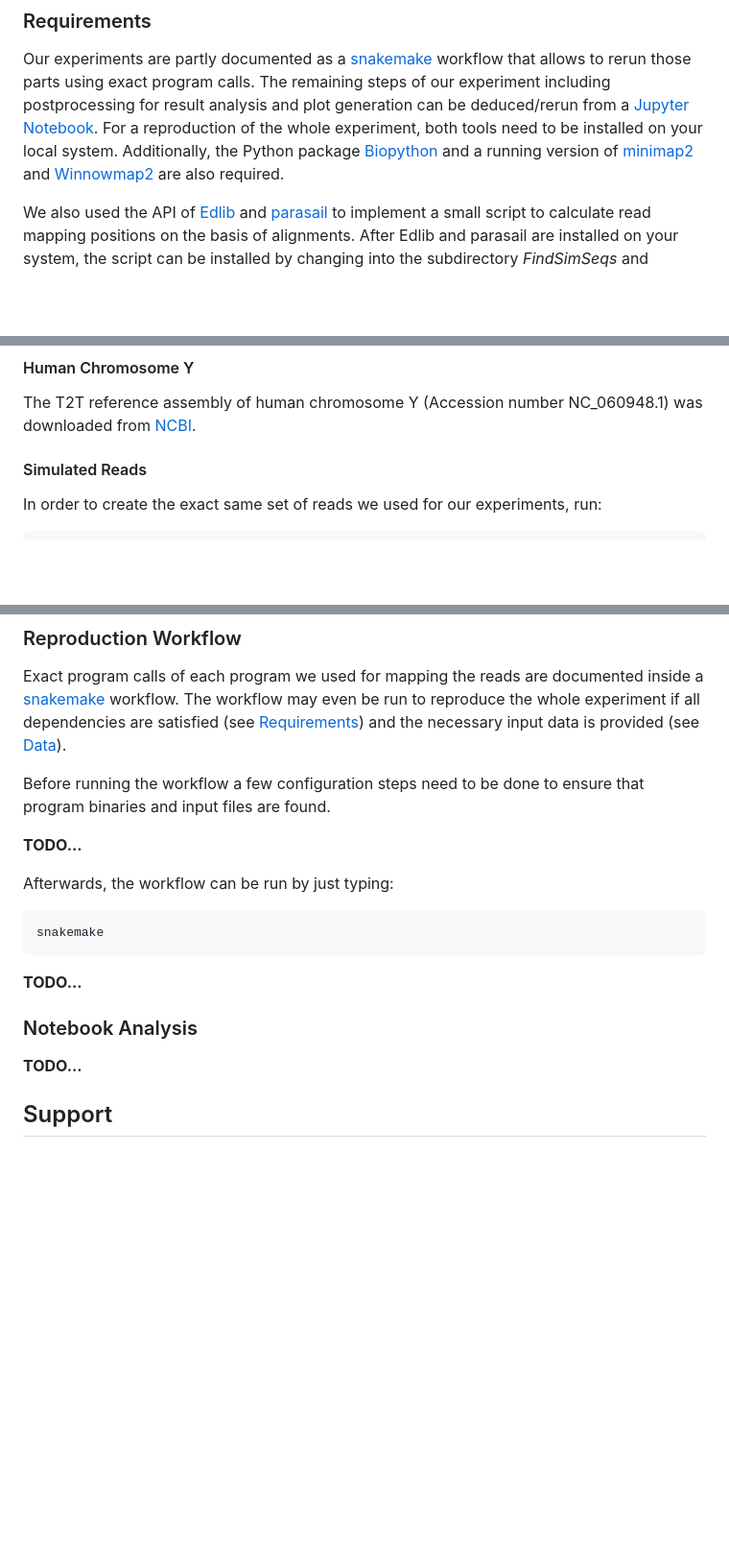
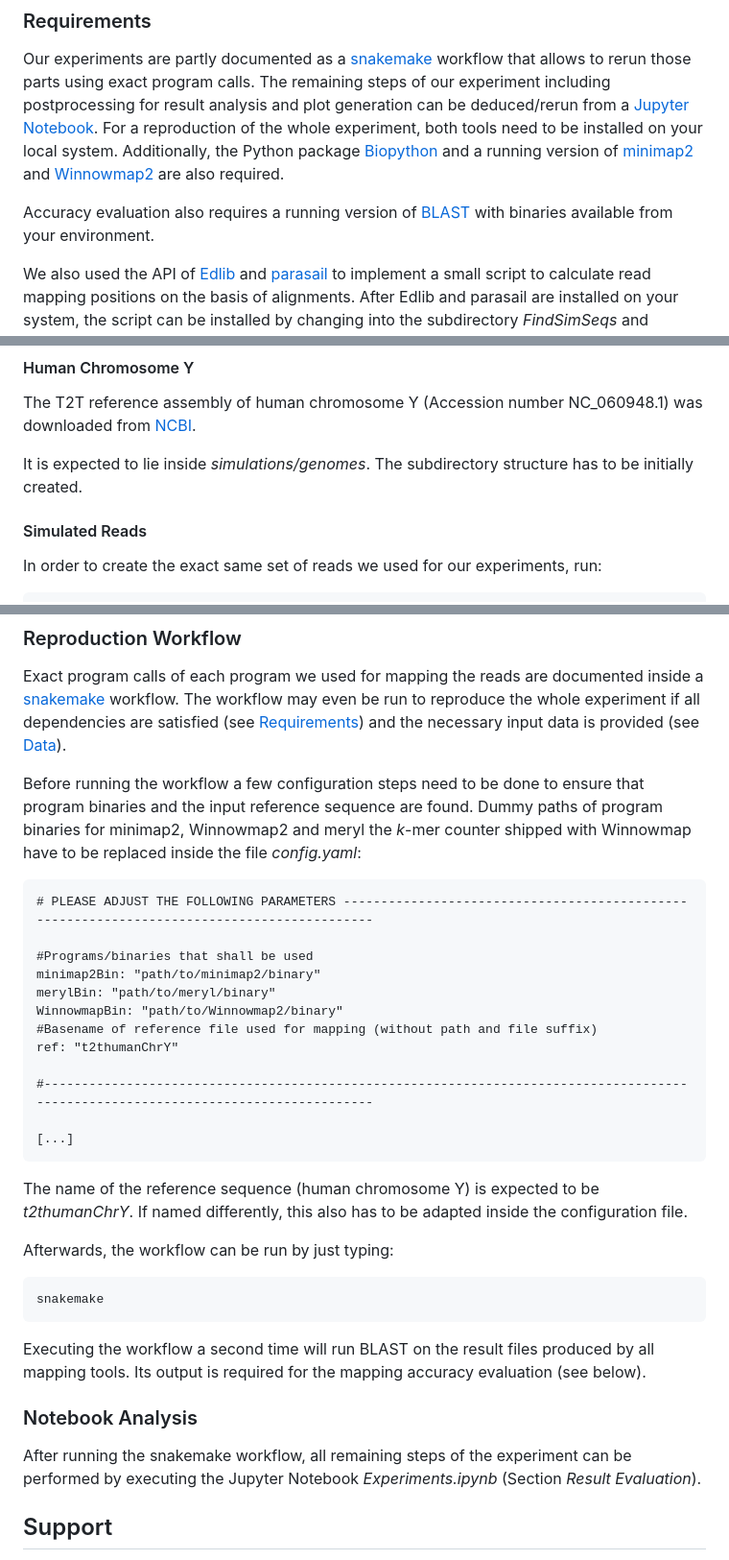
Before and after one commit to medvedevgroup/eskemap, a Markdown page: README.md, 3 parts joined by grey strips. Shown: that part at 96% size. Rendered like a GitHub page; blank space fills up the shorter version.

Commit message:
Update README.md
Finished remaining TODOs.

````diff
--- a/README.md
+++ b/README.md
@@ -71,6 +71,8 @@ This section documents how the experiments described in our paper can be reprodu
 Our experiments are partly documented as a [snakemake](https://snakemake.readthedocs.io/en/stable/) workflow that allows to rerun those parts using exact program calls.
 The remaining steps of our experiment including postprocessing for result analysis and plot generation can be deduced/rerun from a [Jupyter Notebook](https://jupyter.org). For a reproduction of the whole experiment, both tools need to be installed on your local system. Additionally, the Python package [Biopython](https://biopython.org) and a running version of [minimap2](https://github.com/lh3/minimap2/tree/master) and [Winnowmap2](https://github.com/marbl/Winnowmap) are also required.
 
+Accuracy evaluation also requires a running version of [BLAST](https://ftp.ncbi.nlm.nih.gov/blast/executables/blast+/LATEST/) with binaries available from your environment.
+
 We also used the API of [Edlib](https://github.com/Martinsos/edlib#api-documentation) and [parasail](https://github.com/jeffdaily/parasail) to implement a small script to calculate read mapping positions on the basis of alignments. After Edlib and parasail are installed on your system, the script can be installed by changing into the subdirectory *FindSimSeqs* and executing `make`.
 
 ```
@@ -83,6 +85,8 @@ make
 #### Human Chromosome Y
 
 The T2T reference assembly of human chromosome Y (Accession number NC_060948.1) was downloaded from [NCBI](https://www.ncbi.nlm.nih.gov).
+
+It is expected to lie inside *simulations/genomes*. The subdirectory structure has to be initially created.
 
 #### Simulated Reads
 
@@ -107,9 +111,24 @@ How to create a reads file only containing those reads for which edlib could fin
 
 Exact program calls of each program we used for mapping the reads are documented inside a [snakemake](https://snakemake.readthedocs.io/en/stable/) workflow. The workflow may even be run to reproduce the whole experiment if all dependencies are satisfied (see [Requirements](#Requirements)) and the necessary input data is provided (see [Data](#Data)).
 
-Before running the workflow a few configuration steps need to be done to ensure that program binaries and input files are found.
+Before running the workflow a few configuration steps need to be done to ensure that program binaries and the input reference sequence are found. Dummy paths of program binaries for minimap2, Winnowmap2 and meryl the *k*-mer counter shipped with Winnowmap have to be replaced inside the file *config.yaml*:
 
-**TODO...**
+```
+# PLEASE ADJUST THE FOLLOWING PARAMETERS -------------------------------------------------------------------------------------------
+
+#Programs/binaries that shall be used
+minimap2Bin: "path/to/minimap2/binary"
+merylBin: "path/to/meryl/binary"
+WinnowmapBin: "path/to/Winnowmap2/binary"
+#Basename of reference file used for mapping (without path and file suffix)
+ref: "t2thumanChrY"
+
+#-----------------------------------------------------------------------------------------------------------------------------------
+
+[...]
+```
+
+The name of the reference sequence (human chromosome Y) is expected to be *t2thumanChrY*. If named differently, this also has to be adapted inside the configuration file.
 
 Afterwards, the workflow can be run by just typing:
 
@@ -117,11 +136,11 @@ Afterwards, the workflow can be run by just typing:
 snakemake
 ```
 
-**TODO...**
+Executing the workflow a second time will run BLAST on the result files produced by all mapping tools. Its output is required for the mapping accuracy evaluation (see below).
 
 ### Notebook Analysis
 
-**TODO...**
+After running the snakemake workflow, all remaining steps of the experiment can be performed by executing the Jupyter Notebook *Experiments.ipynb* (Section *Result Evaluation*).
 
 ## Support
 
````
